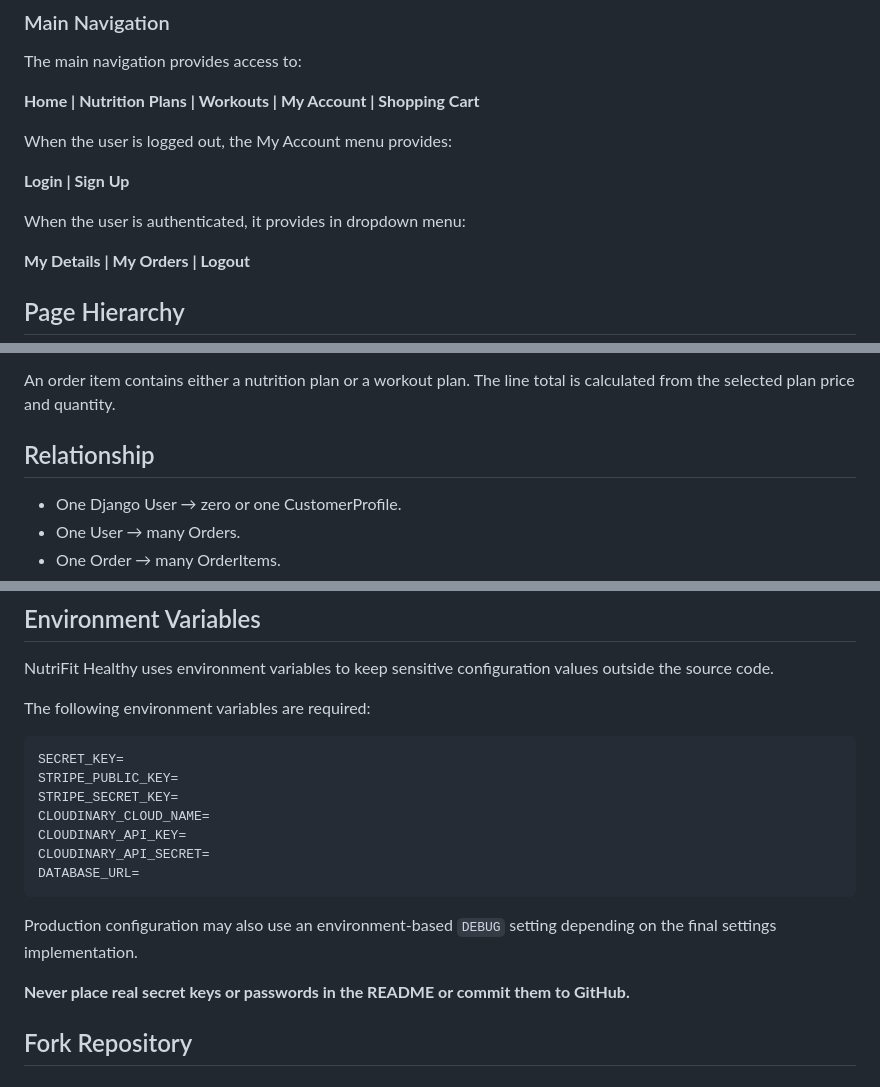
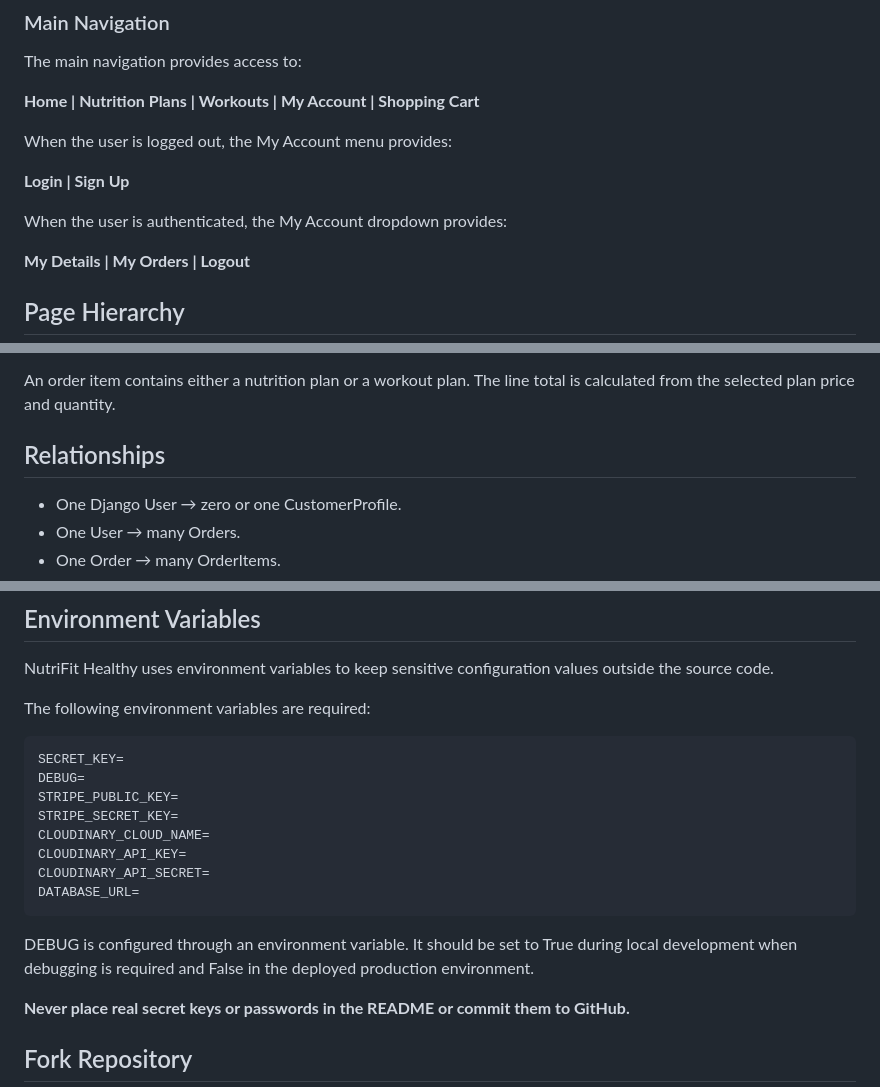
Before and after one commit to isadoraspirov/nutri_fit, a Markdown page: README.md, 3 parts joined by grey strips. Rendered like a GitHub page.

Commit message:
Fix few grammar mistakes in README

````diff
--- a/README.md
+++ b/README.md
@@ -220,7 +220,7 @@ When the user is logged out, the My Account menu provides:
 
 **Login | Sign Up**
 
-When the user is authenticated, it provides in dropdown menu:
+When the user is authenticated, the My Account dropdown provides:
 
 **My Details | My Orders | Logout**
 
@@ -623,7 +623,7 @@ Fields include:
 
 An order item contains either a nutrition plan or a workout plan. The line total is calculated from the selected plan price and quantity.
 
-## Relationship
+## Relationships
 
 - One Django User → zero or one CustomerProfile.
 - One User → many Orders.
@@ -916,8 +917,10 @@ values outside the source code.
 
 The following environment variables are required:
 
+
 ```text
 SECRET_KEY=
+DEBUG=
 STRIPE_PUBLIC_KEY=
 STRIPE_SECRET_KEY=
 CLOUDINARY_CLOUD_NAME=
@@ -926,7 +929,7 @@ CLOUDINARY_API_SECRET=
 DATABASE_URL=
 ```
 
-Production configuration may also use an environment-based `DEBUG` setting depending on the final settings implementation.
+DEBUG is configured through an environment variable. It should be set to True during local development when debugging is required and False in the deployed production environment.
 
 **Never place real secret keys or passwords in the README or commit them to GitHub.**
 
````
Also changed, not shown: other parts of README.md (+9 -8 lines).
